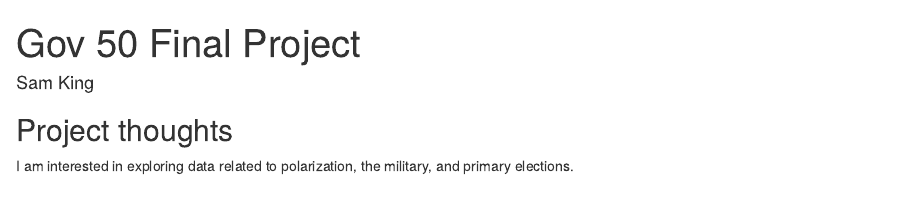
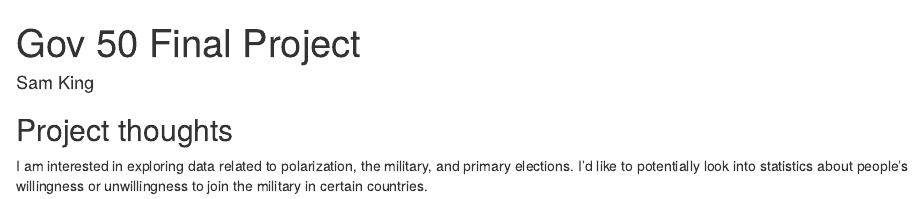
Before and after one commit to Samking6137/gov50-final-project, an R Markdown document (index.Rmd): the page in a window 1100 px wide, from its top. Rendered offline with R 4.5, knitr and Pandoc, with nearby package versions; drawn as R Markdown's standard HTML page in place of the format the file asks for.

Commit message:
More ideas

```diff
--- a/index.Rmd
+++ b/index.Rmd
@@ -11,4 +11,4 @@ output:
 
 ## Project thoughts
 
-I am interested in exploring data related to polarization, the military, and primary elections.
+I am interested in exploring data related to polarization, the military, and primary elections. I'd like to potentially look into statistics about people's willingness or unwillingness to join the military in certain countries.
```
